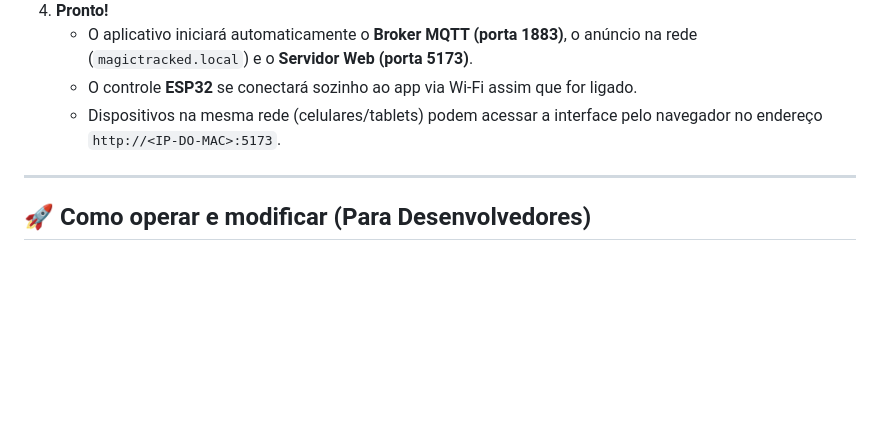
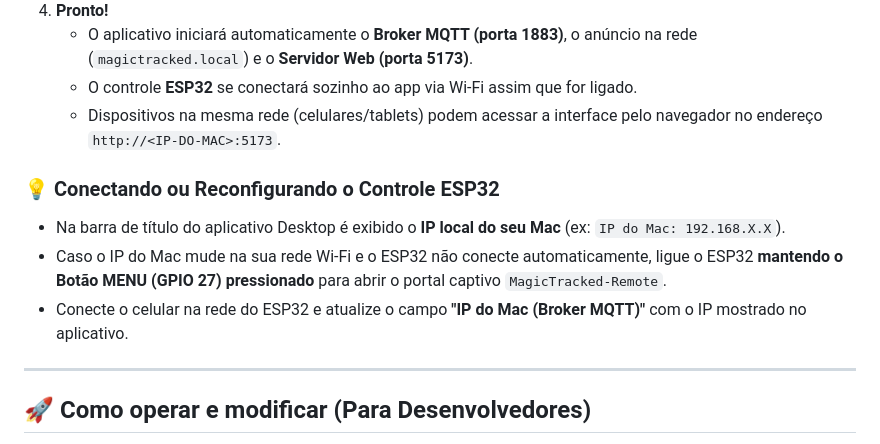
Before and after one commit to magicoven-tech/tracked, a Markdown page: README.md, the part around the change. Drawn GitHub-style; blank space fills up the shorter version.

Commit message:
docs: update README with ESP32 reconnect guide and mac ip configuration

```diff
--- a/README.md
+++ b/README.md
@@ -130,6 +130,11 @@ Qualquer pessoa pode instalar e usar o **MagicTracked Desktop** no Mac sem preci
    - O controle **ESP32** se conectará sozinho ao app via Wi-Fi assim que for ligado.
    - Dispositivos na mesma rede (celulares/tablets) podem acessar a interface pelo navegador no endereço `http://<IP-DO-MAC>:5173`.
 
+### 💡 Conectando ou Reconfigurando o Controle ESP32
+- Na barra de título do aplicativo Desktop é exibido o **IP local do seu Mac** (ex: `IP do Mac: 192.168.X.X`).
+- Caso o IP do Mac mude na sua rede Wi-Fi e o ESP32 não conecte automaticamente, ligue o ESP32 **mantendo o Botão MENU (GPIO 27) pressionado** para abrir o portal captivo `MagicTracked-Remote`.
+- Conecte o celular na rede do ESP32 e atualize o campo **"IP do Mac (Broker MQTT)"** com o IP mostrado no aplicativo.
+
 ---
 
 ## 🚀 Como operar e modificar (Para Desenvolvedores)
```
